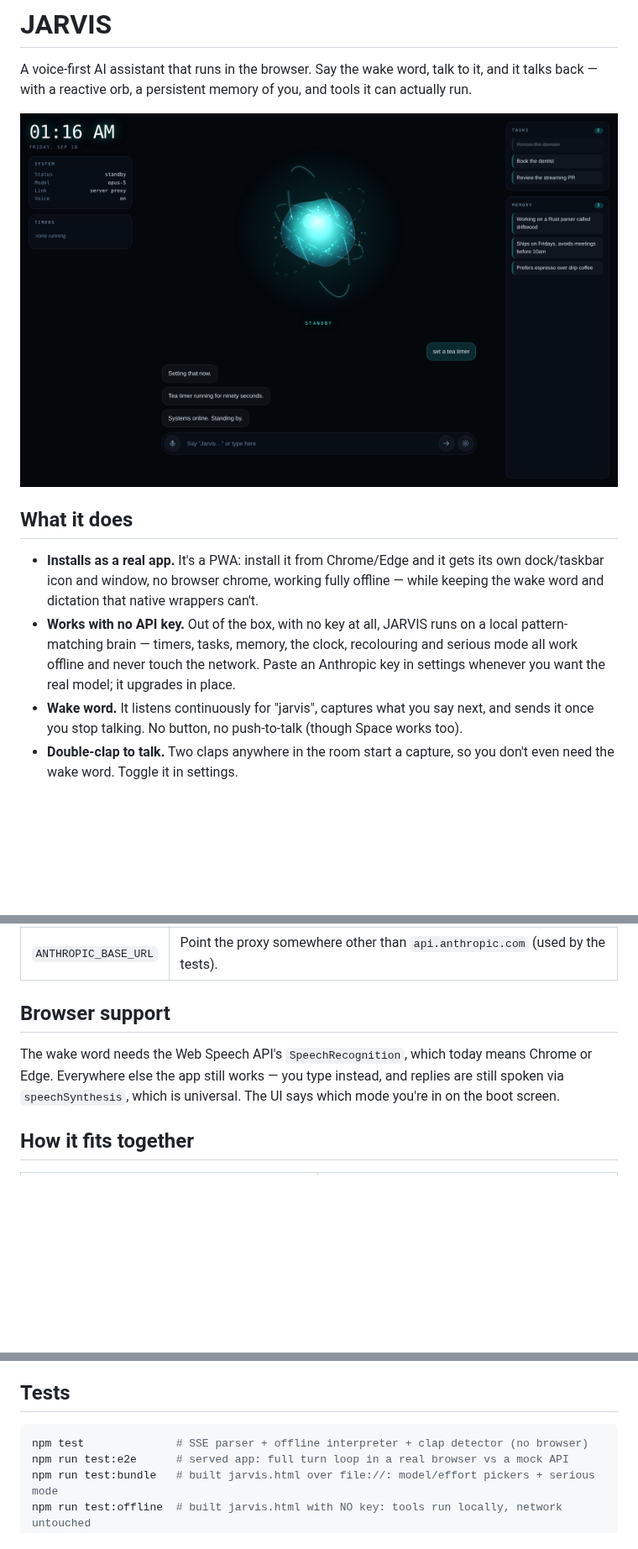
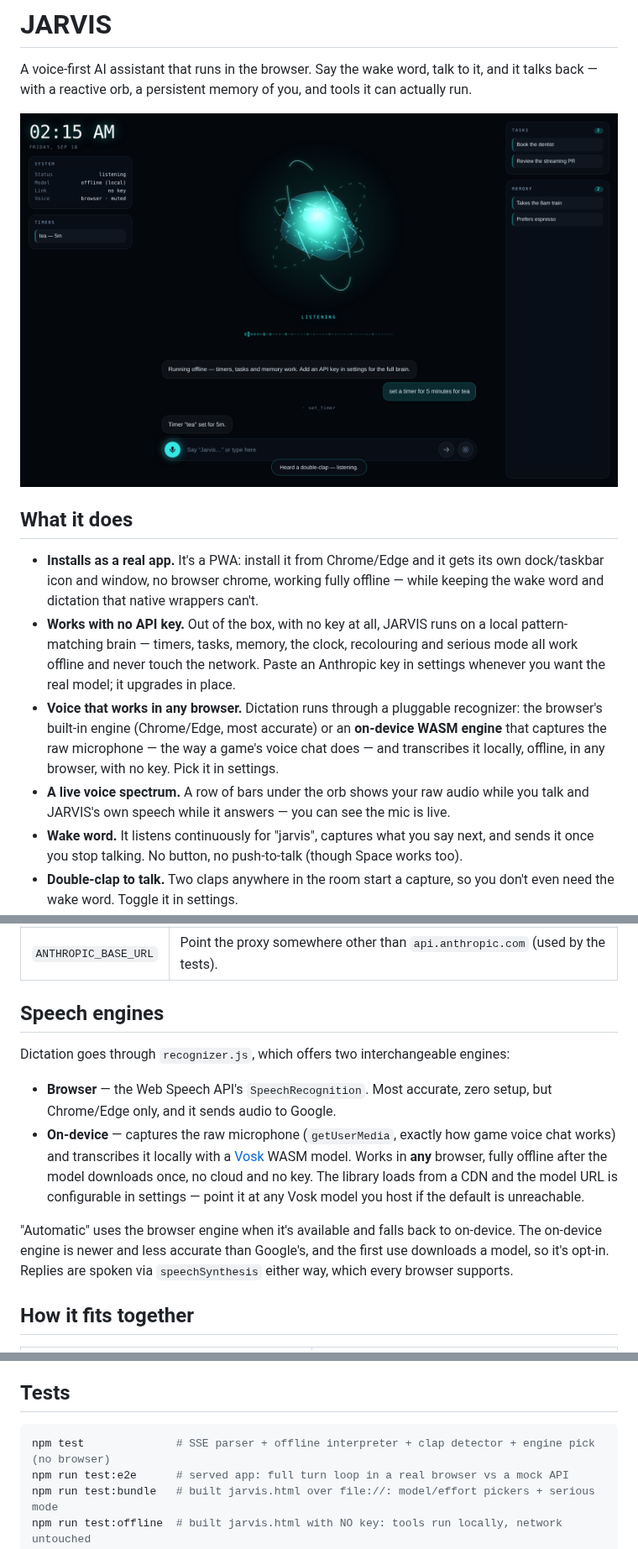
Before and after one commit to leonistuff67-commits/claude-first-pr, a Markdown page: jarvis/README.md, 3 parts joined by grey strips. Shown at 84% size. GitHub-like rendering; pictures changed too: jarvis/docs/hud.png; blank space fills up the shorter version.

````diff
--- a/jarvis/README.md
+++ b/jarvis/README.md
@@ -15,6 +15,12 @@ can actually run.
   local pattern-matching brain — timers, tasks, memory, the clock, recolouring and
   serious mode all work offline and never touch the network. Paste an Anthropic key in
   settings whenever you want the real model; it upgrades in place.
+- **Voice that works in any browser.** Dictation runs through a pluggable recognizer:
+  the browser's built-in engine (Chrome/Edge, most accurate) or an **on-device WASM
+  engine** that captures the raw microphone — the way a game's voice chat does — and
+  transcribes it locally, offline, in any browser, with no key. Pick it in settings.
+- **A live voice spectrum.** A row of bars under the orb shows your raw audio while you
+  talk and JARVIS's own speech while it answers — you can see the mic is live.
 - **Wake word.** It listens continuously for "jarvis", captures what you say next, and
   sends it once you stop talking. No button, no push-to-talk (though Space works too).
 - **Double-clap to talk.** Two claps anywhere in the room start a capture, so you don't
@@ -107,12 +113,22 @@ granting the microphone and starting speech synthesis), then say
 | `PORT` | Server port, default `8787`. |
 | `ANTHROPIC_BASE_URL` | Point the proxy somewhere other than `api.anthropic.com` (used by the tests). |
 
-## Browser support
+## Speech engines
 
-The wake word needs the Web Speech API's `SpeechRecognition`, which today means
-Chrome or Edge. Everywhere else the app still works — you type instead, and replies
-are still spoken via `speechSynthesis`, which is universal. The UI says which mode
-you're in on the boot screen.
+Dictation goes through `recognizer.js`, which offers two interchangeable engines:
+
+- **Browser** — the Web Speech API's `SpeechRecognition`. Most accurate, zero setup, but
+  Chrome/Edge only, and it sends audio to Google.
+- **On-device** — captures the raw microphone (`getUserMedia`, exactly how game voice
+  chat works) and transcribes it locally with a [Vosk](https://alphacephei.com/vosk/)
+  WASM model. Works in **any** browser, fully offline after the model downloads once, no
+  cloud and no key. The library loads from a CDN and the model URL is configurable in
+  settings — point it at any Vosk model you host if the default is unreachable.
+
+"Automatic" uses the browser engine when it's available and falls back to on-device.
+The on-device engine is newer and less accurate than Google's, and the first use
+downloads a model, so it's opt-in. Replies are spoken via `speechSynthesis` either way,
+which every browser supports.
 
 ## How it fits together
 
@@ -154,7 +172,7 @@ left out on purpose. The tools it does have are the safe, browser-scoped ones ab
 ## Tests
 
 ```bash
-npm test              # SSE parser + offline interpreter + clap detector (no browser)
+npm test              # SSE parser + offline interpreter + clap detector + engine pick (no browser)
 npm run test:e2e      # served app: full turn loop in a real browser vs a mock API
 npm run test:bundle   # built jarvis.html over file://: model/effort pickers + serious mode
 npm run test:offline  # built jarvis.html with NO key: tools run locally, network untouched
````
Also changed, not shown: other parts of jarvis/README.md (+3 -1 lines), 12 other files.
